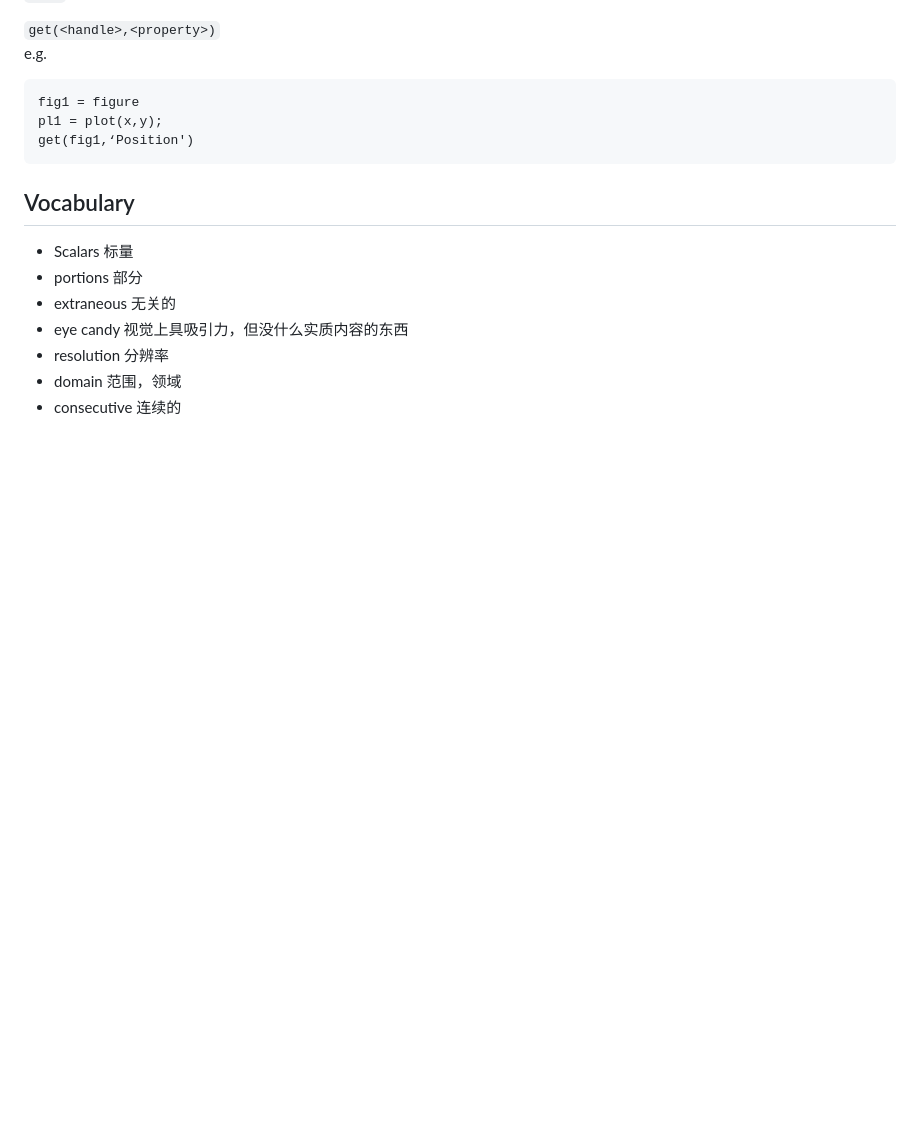
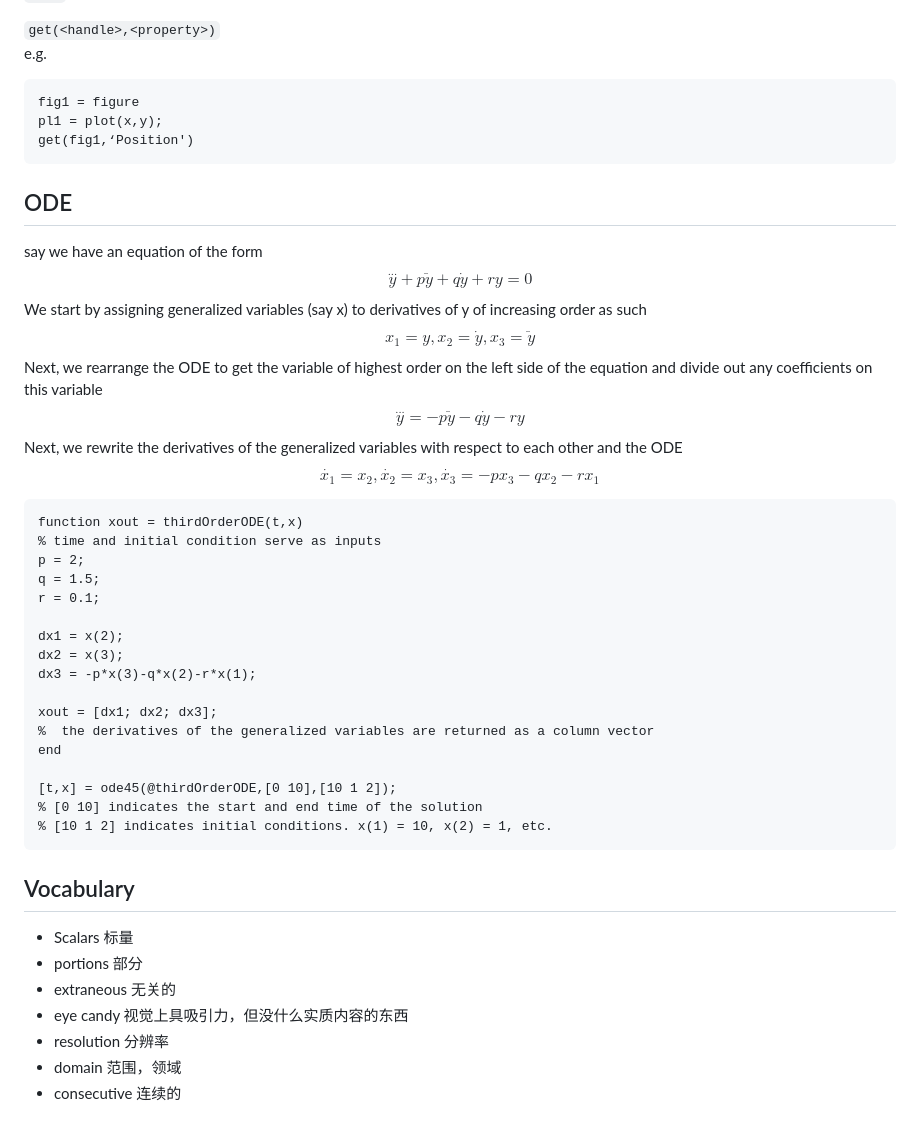
Before and after one commit to zjuatri/ZJU_Courses, a Markdown page: 科学计算导论/note.md, the part around one of its changes. GitHub-like rendering; blank space fills up the shorter version.

````diff
--- a/科学计算导论/note.md
+++ b/科学计算导论/note.md
@@ -762,6 +761,34 @@ fig1 = figure
 pl1 = plot(x,y);
 get(fig1,‘Position')
 ```
+## ODE
+say we have an equation of the form
+$$\overset{...}{y}+p\ddot{y}+q\dot{y}+ry=0$$
+We start by assigning generalized variables (say x) to derivatives of y of increasing order as such
+$$x_1 = y , x_2 = \dot{y} , x_3 = \ddot{y}$$
+Next, we rearrange the ODE to get the variable of highest order on the left side of the equation and divide out any coefficients on this variable
+$$\overset{...}{y} = -p\ddot{y}-q\dot{y}-ry$$
+Next, we rewrite the derivatives of the generalized variables with respect to each other and the ODE
+$$\dot{x_1} = x_2,\dot{x_2} = x_3, \dot{x_3} = -px_3 -qx_2 -rx_1$$
+```matlab
+function xout = thirdOrderODE(t,x)
+% time and initial condition serve as inputs
+p = 2;
+q = 1.5;
+r = 0.1;
+
+dx1 = x(2);
+dx2 = x(3);
+dx3 = -p*x(3)-q*x(2)-r*x(1);
+
+xout = [dx1; dx2; dx3];
+%  the derivatives of the generalized variables are returned as a column vector
+end
+
+[t,x] = ode45(@thirdOrderODE,[0 10],[10 1 2]);
+% [0 10] indicates the start and end time of the solution
+% [10 1 2] indicates initial conditions. x(1) = 10, x(2) = 1, etc.
+```
 ## Vocabulary
 - Scalars 标量
 - portions 部分
````
Also changed, not shown: other parts of 科学计算导论/note.md (+0 -1 lines), 工程材料/note.md (added, +44 -0 lines), 日志/log.md (+7 -2 lines), 工程材料/pic/01.png (added), 工程材料/pic/02.png (added), 工程材料/pic/03.png (added), 10 other files.
